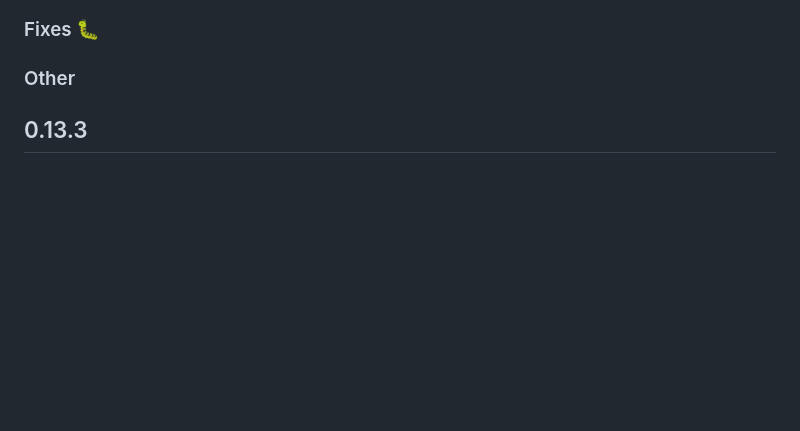
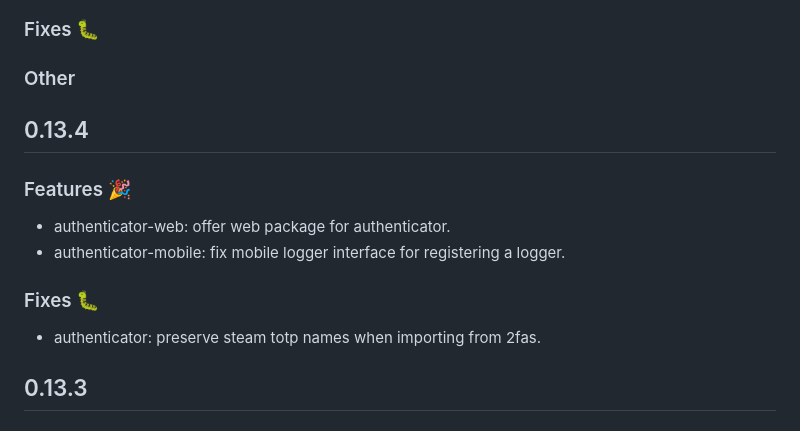
Before and after one commit to protonpass/proton-pass-common, a Markdown page: CHANGELOG.md, the part around the change. Drawn GitHub-style; blank space fills up the shorter version.

Commit message:
docs: update CHANGELOG

```diff
--- a/CHANGELOG.md
+++ b/CHANGELOG.md
@@ -5,6 +5,17 @@
 ### Fixes :bug:
 
 ### Other
+
+## 0.13.4
+
+### Features :tada:
+
+- authenticator-web: offer web package for authenticator.
+- authenticator-mobile: fix mobile logger interface for registering a logger.
+
+### Fixes :bug:
+
+- authenticator: preserve steam totp names when importing from 2fas.
 
 ## 0.13.3
 
```
